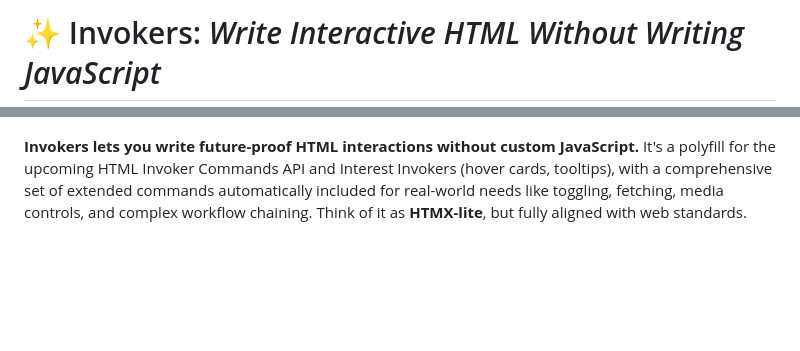
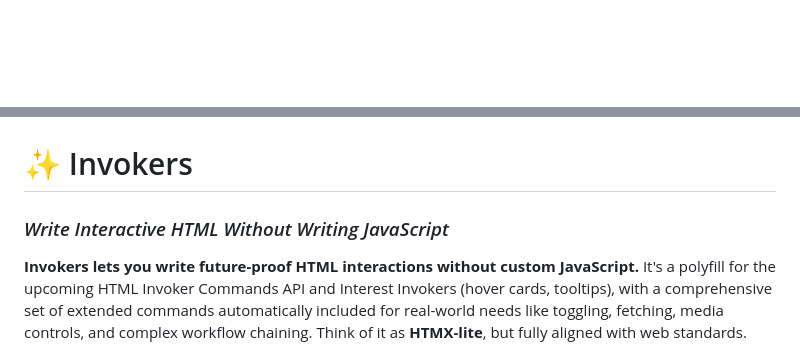
Before and after one commit to olgam4/invokers, a Markdown page: README.md, 2 parts joined by grey strips. GitHub-like rendering; blank space fills up the shorter version.

```diff
--- a/README.md
+++ b/README.md
@@ -1,3 +1 @@
-# ✨ Invokers: _Write Interactive HTML Without Writing JavaScript_
-
 [![npm version](https://badge.fury.io/js/invokers.svg)](https://www.npmjs.com/package/invokers)
@@ -5,4 +2,8 @@
 [![License: MIT](https://img.shields.io/badge/License-MIT-yellow.svg)](https://opensource.org/licenses/MIT)
+
+# ✨ Invokers
+
+### _Write Interactive HTML Without Writing JavaScript_
 
 **Invokers lets you write future-proof HTML interactions without custom JavaScript.** It's a polyfill for the upcoming HTML Invoker Commands API and Interest Invokers (hover cards, tooltips), with a comprehensive set of extended commands automatically included for real-world needs like toggling, fetching, media controls, and complex workflow chaining. Think of it as **HTMX-lite**, but fully aligned with web standards.
 
```
Also changed, not shown: other parts of README.md (+0 -1 lines).
